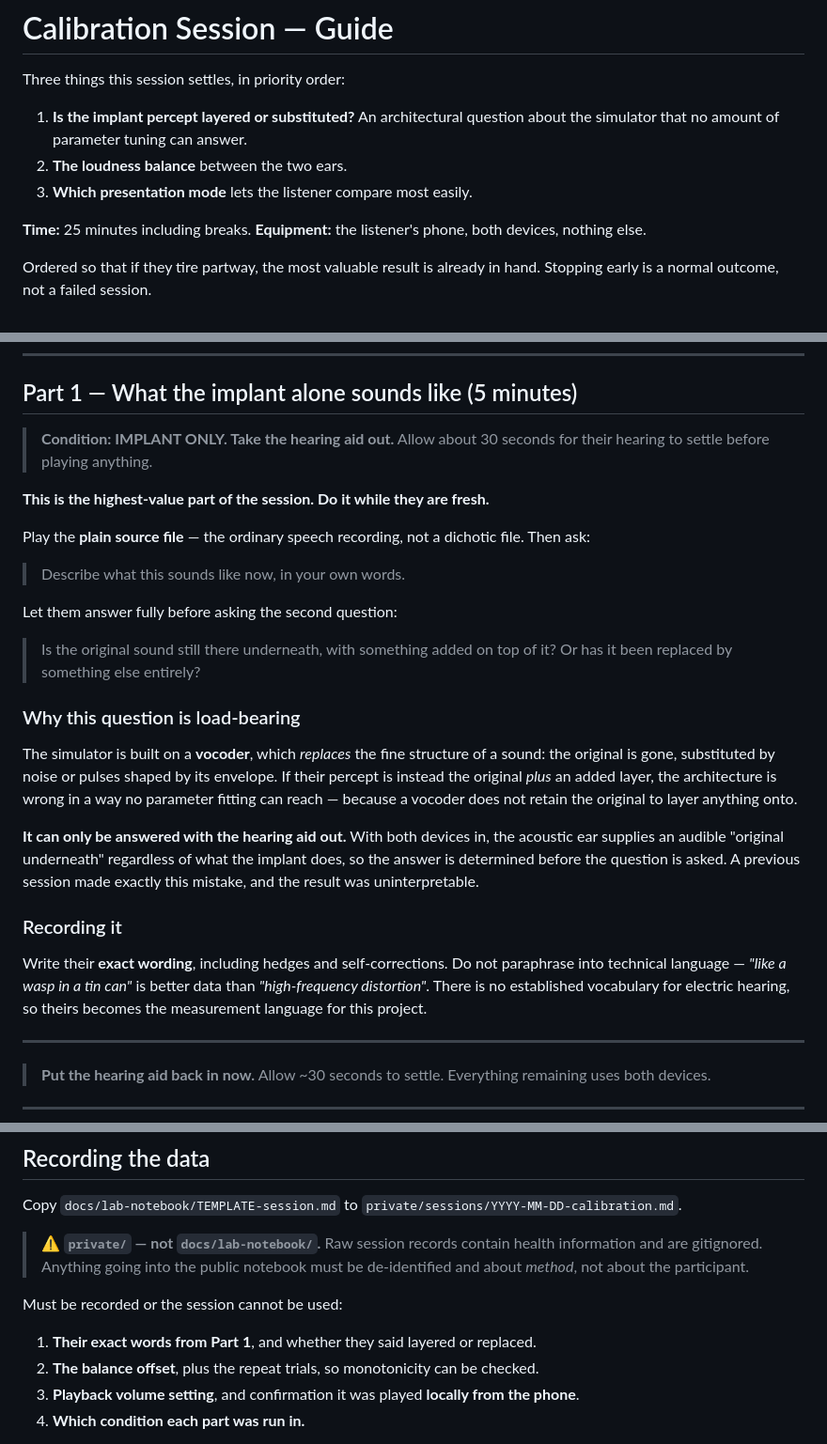
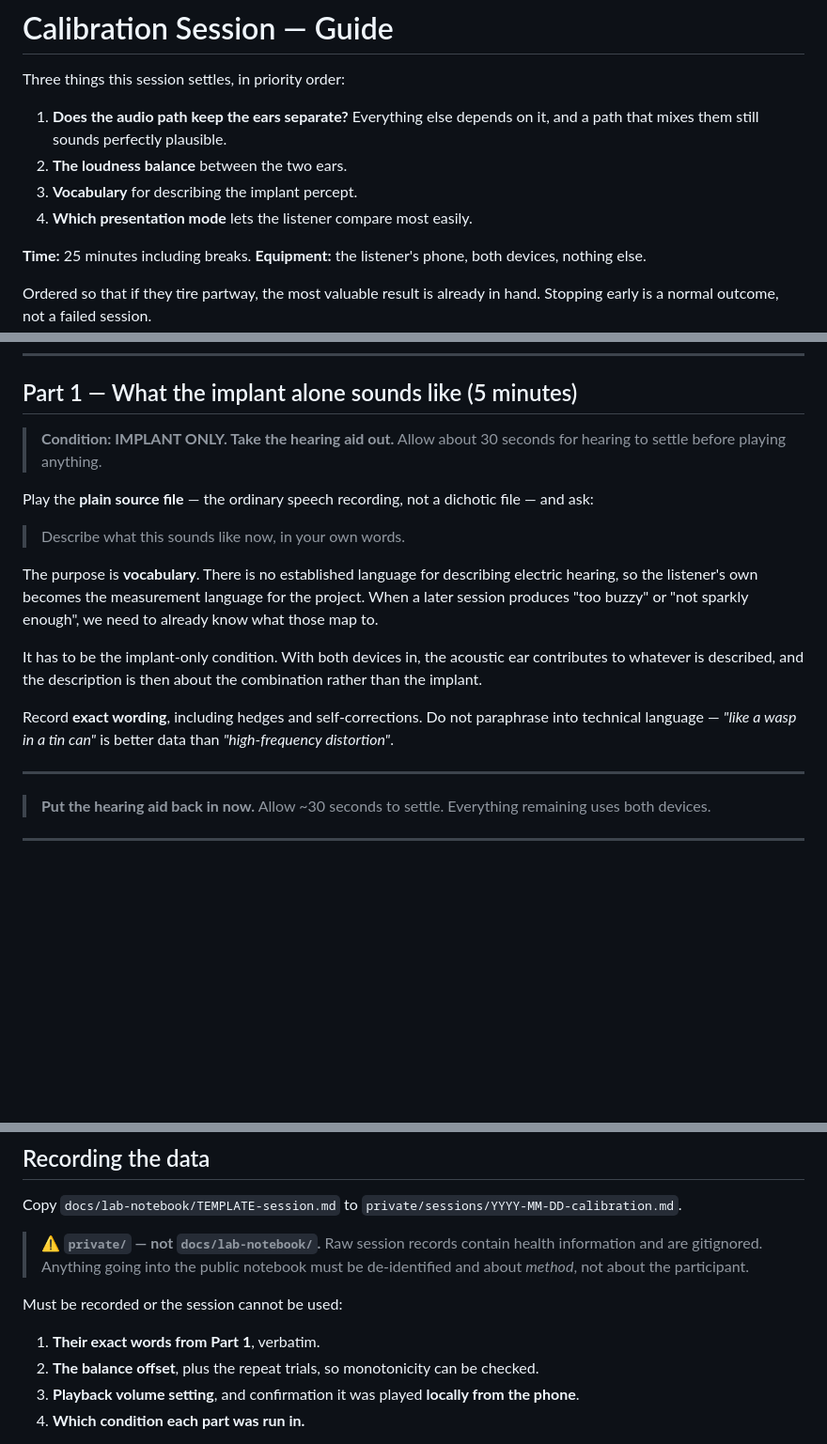
Before and after one commit to The-Science-Place-Foundation/PRELUDE, a Markdown page: docs/CALIBRATION-SESSION.md, 3 parts joined by grey strips. Shown at 94% size. Drawn GitHub-style; blank space fills up the shorter version.

```diff
--- a/docs/CALIBRATION-SESSION.md
+++ b/docs/CALIBRATION-SESSION.md
@@ -2,10 +2,11 @@
 
 Three things this session settles, in priority order:
 
-1. **Is the implant percept layered or substituted?** An architectural question
-   about the simulator that no amount of parameter tuning can answer.
+1. **Does the audio path keep the ears separate?** Everything else depends on
+   it, and a path that mixes them still sounds perfectly plausible.
 2. **The loudness balance** between the two ears.
-3. **Which presentation mode** lets the listener compare most easily.
+3. **Vocabulary** for describing the implant percept.
+4. **Which presentation mode** lets the listener compare most easily.
 
 **Time:** 25 minutes including breaks. **Equipment:** the listener's phone, both devices,
 nothing else.
@@ -81,39 +82,25 @@ carry anything else in this session. Nothing later would mean anything.
 ## Part 1 — What the implant alone sounds like (5 minutes)
 
 > **Condition: IMPLANT ONLY. Take the hearing aid out.**
-> Allow about 30 seconds for their hearing to settle before playing anything.
-
-**This is the highest-value part of the session. Do it while they are fresh.**
+> Allow about 30 seconds for hearing to settle before playing anything.
 
 Play the **plain source file** — the ordinary speech recording, not a dichotic
-file. Then ask:
+file — and ask:
 
 > Describe what this sounds like now, in your own words.
 
-Let them answer fully before asking the second question:
+The purpose is **vocabulary**. There is no established language for describing
+electric hearing, so the listener's own becomes the measurement language for the
+project. When a later session produces "too buzzy" or "not sparkly enough", we
+need to already know what those map to.
 
-> Is the original sound still there underneath, with something added on top of
-> it? Or has it been replaced by something else entirely?
+It has to be the implant-only condition. With both devices in, the acoustic ear
+contributes to whatever is described, and the description is then about the
+combination rather than the implant.
 
-### Why this question is load-bearing
-
-The simulator is built on a **vocoder**, which *replaces* the fine structure of a
-sound: the original is gone, substituted by noise or pulses shaped by its
-envelope. If their percept is instead the original *plus* an added layer, the
-architecture is wrong in a way no parameter fitting can reach — because a vocoder
-does not retain the original to layer anything onto.
-
-**It can only be answered with the hearing aid out.** With both devices in, the
-acoustic ear supplies an audible "original underneath" regardless of what the
-implant does, so the answer is determined before the question is asked. A previous
-session made exactly this mistake, and the result was uninterpretable.
-
-### Recording it
-
-Write their **exact wording**, including hedges and self-corrections. Do not
+Record **exact wording**, including hedges and self-corrections. Do not
 paraphrase into technical language — *"like a wasp in a tin can"* is better data
-than *"high-frequency distortion"*. There is no established vocabulary for
-electric hearing, so theirs becomes the measurement language for this project.
+than *"high-frequency distortion"*.
 
 ---
 
@@ -228,7 +215,7 @@ Copy `docs/lab-notebook/TEMPLATE-session.md` to
 
 Must be recorded or the session cannot be used:
 
-1. **Their exact words from Part 1**, and whether they said layered or replaced.
+1. **Their exact words from Part 1**, verbatim.
 2. **The balance offset**, plus the repeat trials, so monotonicity can be checked.
 3. **Playback volume setting**, and confirmation it was played **locally from the
    phone**.
```
Also changed, not shown: docs/lab-notebook/2026-07-26-calibration-methods.md (+11 -39 lines).
